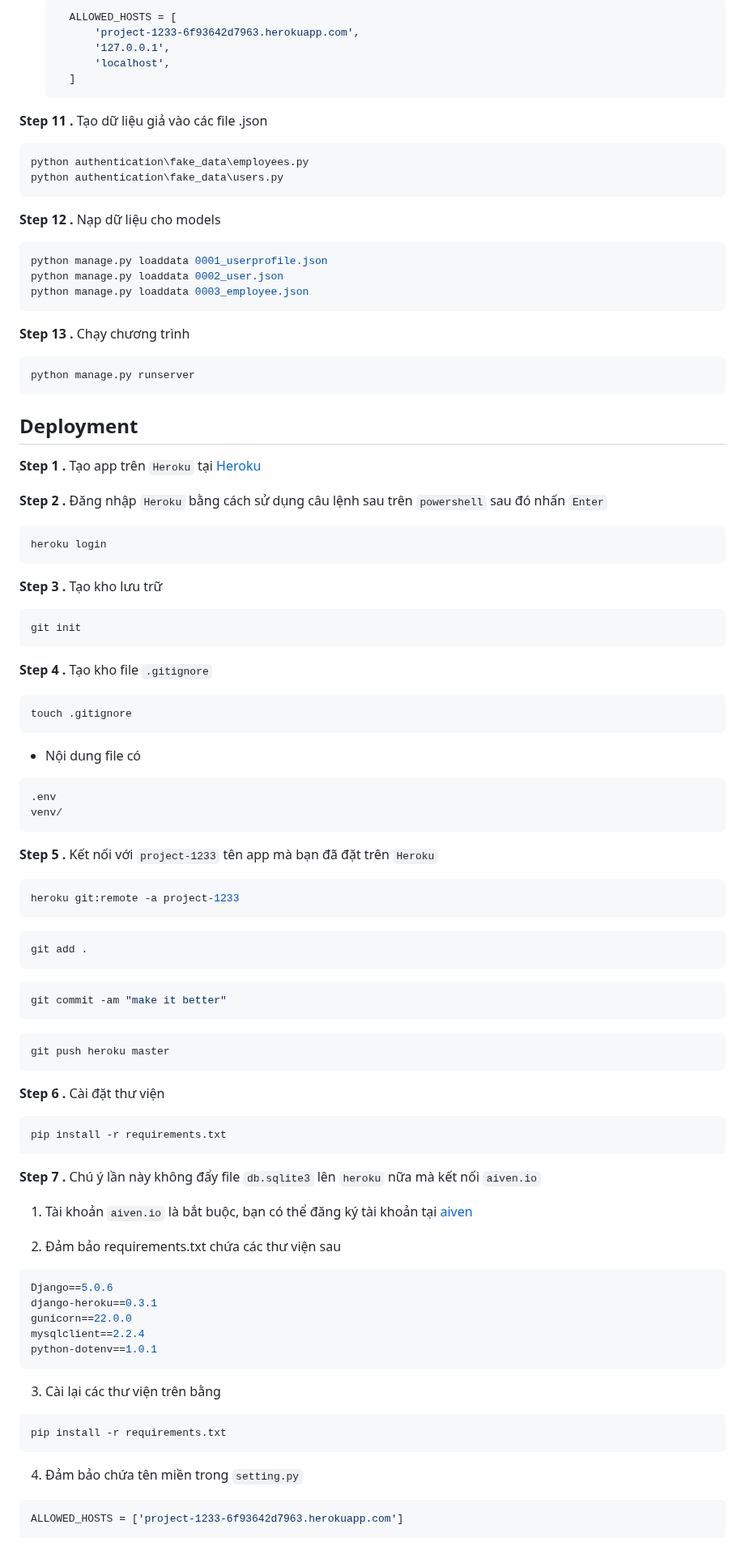
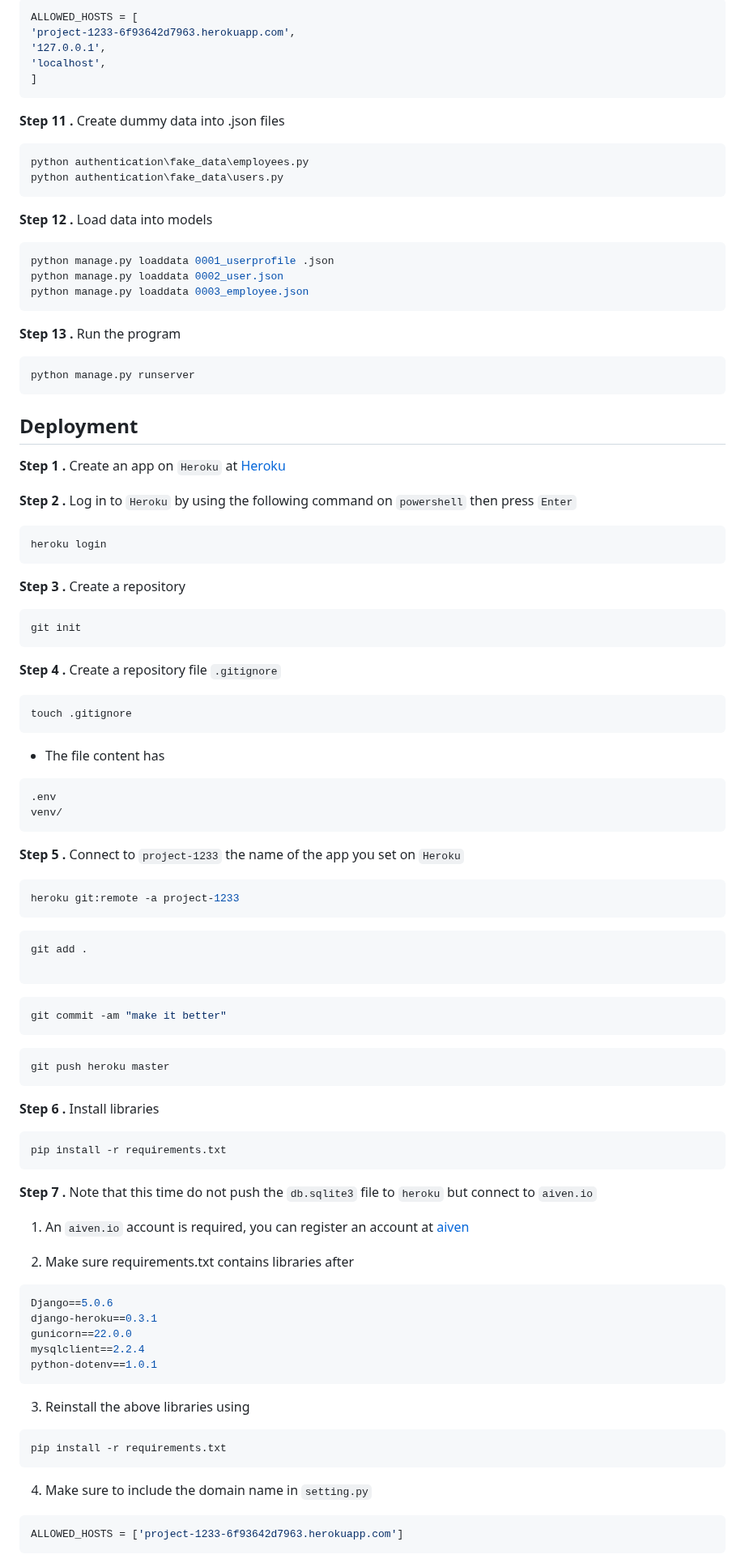
Before and after one commit to anhhducnguyen/Smart-lock-application, a Markdown page: README.md, the part around one of its changes. Shown at 81% size. GitHub-like rendering.

````diff
--- a/README.md
+++ b/README.md
@@ -113,27 +113,26 @@ DB_PORT=your_database_port
 
-  ```python
-    ALLOWED_HOSTS = [
-        'project-1233-6f93642d7963.herokuapp.com',
-        '127.0.0.1',
-        'localhost',
-    ]
-  ```
-**Step 11 .** Tạo dữ liệu giả vào các file .json
+``` python
+ALLOWED_HOSTS = [
+'project-1233-6f93642d7963.herokuapp.com',
+'127.0.0.1',
+'localhost',
+]
+```
+**Step 11 .** Create dummy data into .json files
 
 ```bash
 python authentication\fake_data\employees.py
 python authentication\fake_data\users.py
 ```
-
-**Step 12 .** Nạp dữ liệu cho models
+**Step 12 .** Load data into models
 
 ```bash
-python manage.py loaddata 0001_userprofile.json
+python manage.py loaddata 0001_userprofile .json
 python manage.py loaddata 0002_user.json
 python manage.py loaddata 0003_employee.json
 ```
 
-**Step 13 .** Chạy chương trình
+**Step 13 .** Run the program
 
 ```bash
 python manage.py runserver
@@ -141,43 +140,39 @@ python manage.py runserver
 
 ## Deployment
 
-**Step 1 .** Tạo app trên `Heroku` tại [Heroku](https://dashboard.heroku.com/)
+**Step 1 .** Create an app on `Heroku` at [Heroku](https://dashboard.heroku.com/)
 
+**Step 2 .** Log in to `Heroku` by using the following command on `powershell` then press `Enter`
 
-**Step 2 .** Đăng nhập `Heroku` bằng cách sử dụng câu lệnh sau trên `powershell` sau đó nhấn `Enter`
-
-  ```
-  heroku login
-  ```
-
-**Step 3 .** Tạo kho lưu trữ
+```
+heroku login
+```
+**Step 3 .** Create a repository
 
 ```
 git init
 ```
-
-**Step 4 .** Tạo kho file `.gitignore`
+**Step 4 .** Create a repository file `.gitignore`
 
 ```
 touch .gitignore
 ```
 
-- Nội dung file có
+- The file content has
 
 ```
 .env
 venv/
 ```
-
-**Step 5 .** Kết nối với `project-1233` tên app mà bạn đã đặt trên `Heroku`
+**Step 5 .** Connect to `project-1233` the name of the app you set on `Heroku`
 
 ```bash
 heroku git:remote -a project-1233
 ```
 
-
 ```bash
 git add .
+
 ```
 
 ```bash
@@ -188,17 +183,17 @@ git commit -am "make it better"
 git push heroku master
 ```
 
-**Step 6 .** Cài đặt thư viện
+**Step 6 .** Install libraries
 
 ```bash
 pip install -r requirements.txt
 ```
 
-**Step 7 .** Chú ý lần này không đẩy file `db.sqlite3` lên `heroku` nữa mà kết nối `aiven.io`
+**Step 7 .** Note that this time do not push the `db.sqlite3` file to `heroku` but connect to `aiven.io`
 
-1. Tài khoản `aiven.io` là bắt buộc, bạn có thể đăng ký tài khoản tại [aiven](https://console.aiven.io/)
+1. An `aiven.io` account is required, you can register an account at [aiven](https://console.aiven.io/)
 
-2. Đảm bảo requirements.txt chứa các thư viện sau
+2. Make sure requirements.txt contains libraries after
 
 ```python
 Django==5.0.6
@@ -208,13 +203,13 @@ mysqlclient==2.2.4
 python-dotenv==1.0.1
 ```
 
-3. Cài lại các thư viện trên bằng
+3. Reinstall the above libraries using
 
 ```bash
 pip install -r requirements.txt
 ```
 
-4. Đảm bảo chứa tên miền trong `setting.py`
+4. Make sure to include the domain name in `setting.py`
 
 ```python
 ALLOWED_HOSTS = ['project-1233-6f93642d7963.herokuapp.com']
````
Also changed, not shown: other parts of README.md (+112 -119 lines).
